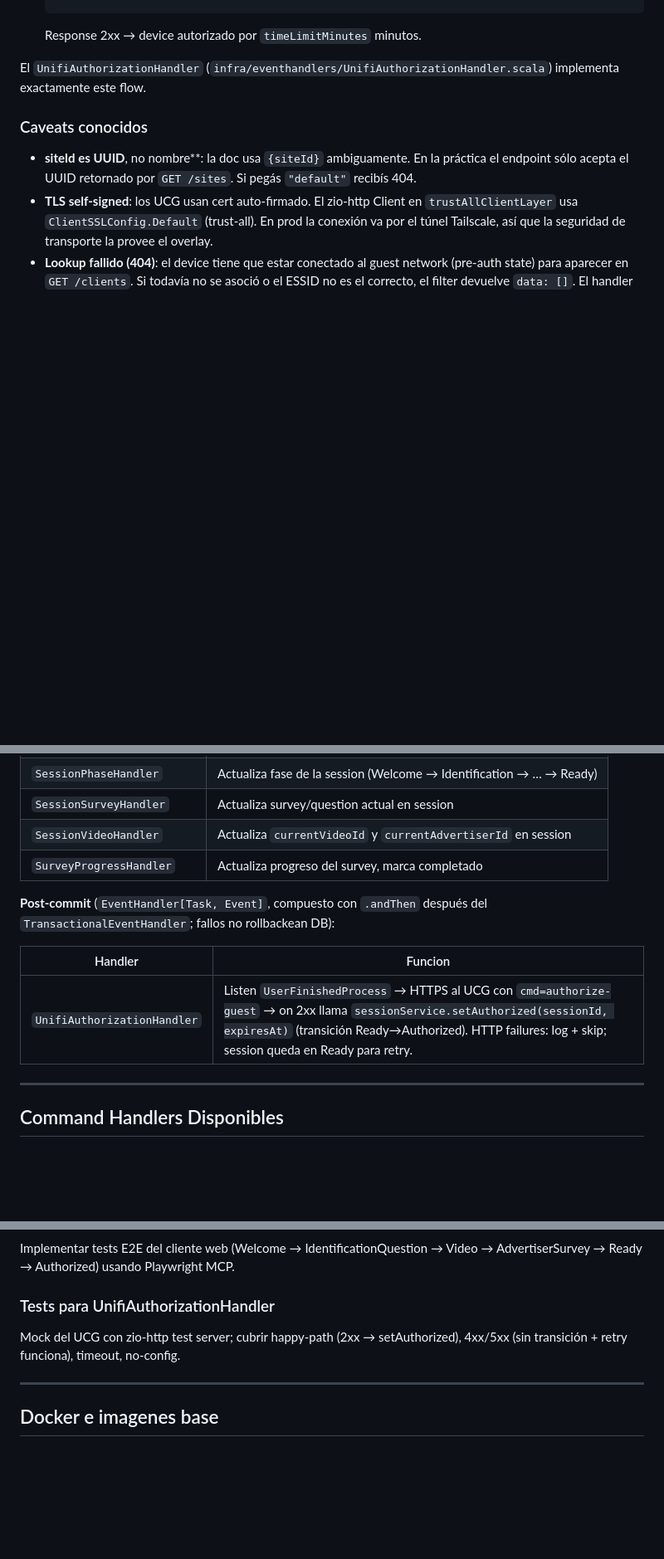
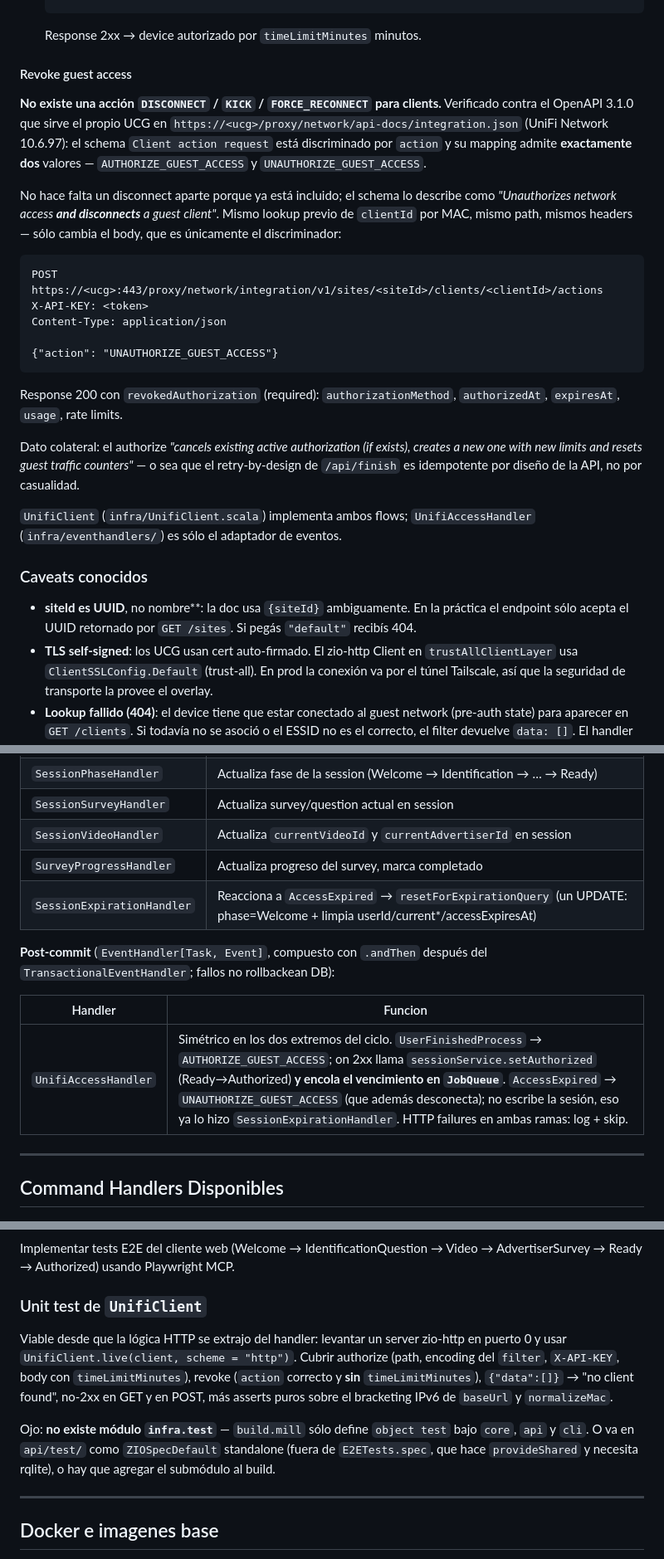
Before and after one commit to MichaelNelo/whitelabel-captal, a Markdown page: AGENTS.md, 3 parts joined by grey strips. Shown at 83% size. Drawn GitHub-style; blank space fills up the shorter version.

````diff
--- a/AGENTS.md
+++ b/AGENTS.md
@@ -307,7 +322,25 @@ Response: `{"data": [{"id": "<uuid>", "internalReference": "default", ...}]}`
    ```
    Response 2xx → device autorizado por `timeLimitMinutes` minutos.
 
-El `UnifiAuthorizationHandler` (`infra/eventhandlers/UnifiAuthorizationHandler.scala`) implementa exactamente este flow.
+#### Revoke guest access
+
+**No existe una acción `DISCONNECT` / `KICK` / `FORCE_RECONNECT` para clients.** Verificado contra el OpenAPI 3.1.0 que sirve el propio UCG en `https://<ucg>/proxy/network/api-docs/integration.json` (UniFi Network 10.6.97): el schema `Client action request` está discriminado por `action` y su mapping admite **exactamente dos** valores — `AUTHORIZE_GUEST_ACCESS` y `UNAUTHORIZE_GUEST_ACCESS`.
+
+No hace falta un disconnect aparte porque ya está incluido; el schema lo describe como *"Unauthorizes network access **and disconnects** a guest client"*. Mismo lookup previo de `clientId` por MAC, mismo path, mismos headers — sólo cambia el body, que es únicamente el discriminador:
+
+```http
+POST https://<ucg>:443/proxy/network/integration/v1/sites/<siteId>/clients/<clientId>/actions
+X-API-KEY: <token>
+Content-Type: application/json
+
+{"action": "UNAUTHORIZE_GUEST_ACCESS"}
+```
+
+Response 200 con `revokedAuthorization` (required): `authorizationMethod`, `authorizedAt`, `expiresAt`, `usage`, rate limits.
+
+Dato colateral: el authorize *"cancels existing active authorization (if exists), creates a new one with new limits and resets guest traffic counters"* — o sea que el retry-by-design de `/api/finish` es idempotente por diseño de la API, no por casualidad.
+
+`UnifiClient` (`infra/UnifiClient.scala`) implementa ambos flows; `UnifiAccessHandler` (`infra/eventhandlers/`) es sólo el adaptador de eventos.
 
 ### Caveats conocidos
 
@@ -896,12 +931,13 @@ enum Event:
 | `SessionSurveyHandler` | Actualiza survey/question actual en session |
 | `SessionVideoHandler` | Actualiza `currentVideoId` y `currentAdvertiserId` en session |
 | `SurveyProgressHandler` | Actualiza progreso del survey, marca completado |
+| `SessionExpirationHandler` | Reacciona a `AccessExpired` → `resetForExpirationQuery` (un UPDATE: phase=Welcome + limpia userId/current*/accessExpiresAt) |
 
 **Post-commit** (`EventHandler[Task, Event]`, compuesto con `.andThen` después del `TransactionalEventHandler`; fallos no rollbackean DB):
 
 | Handler | Funcion |
 |---------|---------|
-| `UnifiAuthorizationHandler` | Listen `UserFinishedProcess` → HTTPS al UCG con `cmd=authorize-guest` → on 2xx llama `sessionService.setAuthorized(sessionId, expiresAt)` (transición Ready→Authorized). HTTP failures: log + skip; session queda en Ready para retry. |
+| `UnifiAccessHandler` | Simétrico en los dos extremos del ciclo. `UserFinishedProcess` → `AUTHORIZE_GUEST_ACCESS`; on 2xx llama `sessionService.setAuthorized` (Ready→Authorized) **y encola el vencimiento en `JobQueue`**. `AccessExpired` → `UNAUTHORIZE_GUEST_ACCESS` (que además desconecta); no escribe la sesión, eso ya lo hizo `SessionExpirationHandler`. HTTP failures en ambas ramas: log + skip. |
 
 ---
 
@@ -1278,8 +1314,10 @@ ENVIRONMENT=dev ./mill client.bundle
 ### Pruebas E2E en UI usando Playwright
 Implementar tests E2E del cliente web (Welcome → IdentificationQuestion → Video → AdvertiserSurvey → Ready → Authorized) usando Playwright MCP.
 
-### Tests para UnifiAuthorizationHandler
-Mock del UCG con zio-http test server; cubrir happy-path (2xx → setAuthorized), 4xx/5xx (sin transición + retry funciona), timeout, no-config.
+### Unit test de `UnifiClient`
+Viable desde que la lógica HTTP se extrajo del handler: levantar un server zio-http en puerto 0 y usar `UnifiClient.live(client, scheme = "http")`. Cubrir authorize (path, encoding del `filter`, `X-API-KEY`, body con `timeLimitMinutes`), revoke (`action` correcto y **sin** `timeLimitMinutes`), `{"data":[]}` → "no client found", no-2xx en GET y en POST, más asserts puros sobre el bracketing IPv6 de `baseUrl` y `normalizeMac`.
+
+Ojo: **no existe módulo `infra.test`** — `build.mill` sólo define `object test` bajo `core`, `api` y `cli`. O va en `api/test/` como `ZIOSpecDefault` standalone (fuera de `E2ETests.spec`, que hace `provideShared` y necesita rqlite), o hay que agregar el submódulo al build.
 
 ---
 
````
Also changed, not shown: other parts of AGENTS.md (+31 -14 lines).
